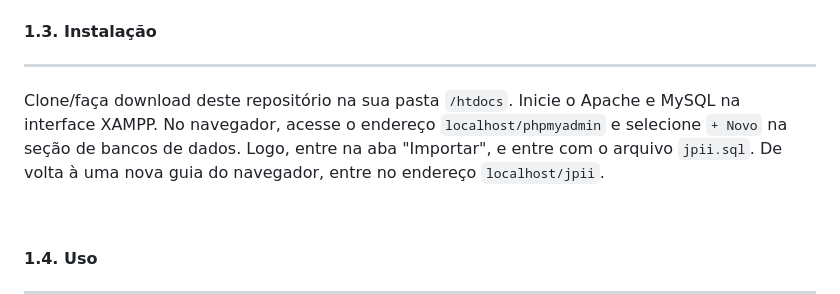
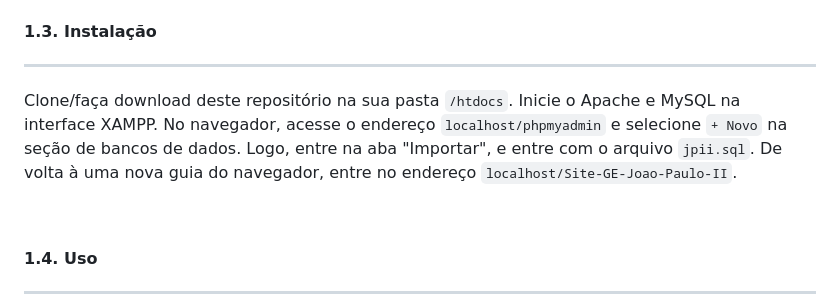
Before and after one commit to bothropsinsularis/Site-GE-Joao-Paulo-II, a Markdown page: README.md, the part around the change. Drawn GitHub-style.

```diff
--- a/README.md
+++ b/README.md
@@ -75,7 +75,7 @@ Os pré-requisitos para a inicialização do sistema são:
 
 #### 1.3. Instalação
 ___
-Clone/faça download deste repositório na sua pasta `/htdocs`. Inicie o Apache e MySQL na interface XAMPP. No navegador, acesse o endereço `localhost/phpmyadmin` e selecione `+ Novo` na seção de bancos de dados. Logo, entre na aba "Importar", e entre com o arquivo `jpii.sql`. De volta à uma nova guia do navegador, entre no endereço `localhost/jpii`.
+Clone/faça download deste repositório na sua pasta `/htdocs`. Inicie o Apache e MySQL na interface XAMPP. No navegador, acesse o endereço `localhost/phpmyadmin` e selecione `+ Novo` na seção de bancos de dados. Logo, entre na aba "Importar", e entre com o arquivo `jpii.sql`. De volta à uma nova guia do navegador, entre no endereço `localhost/Site-GE-Joao-Paulo-II`.
 
 <br>
 
```
